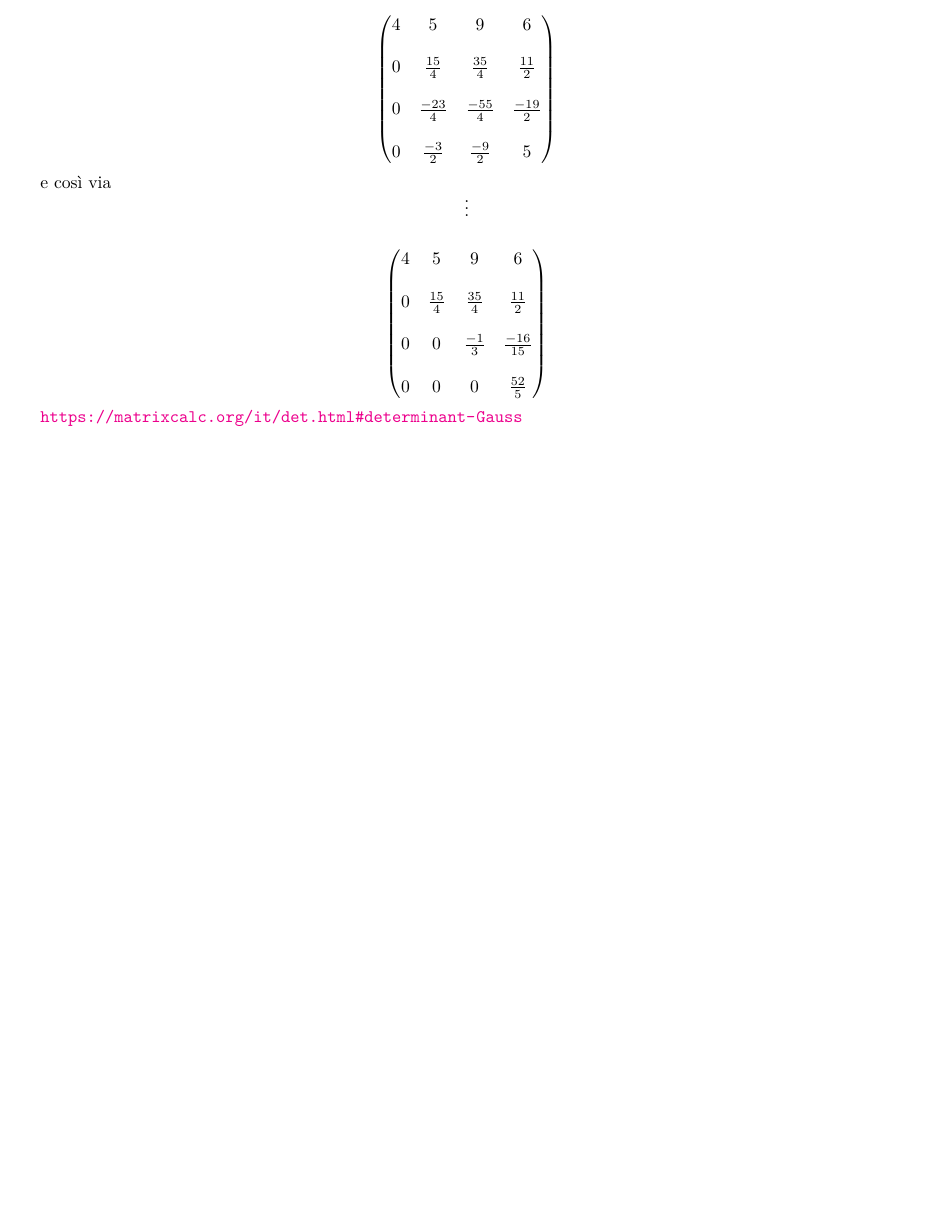
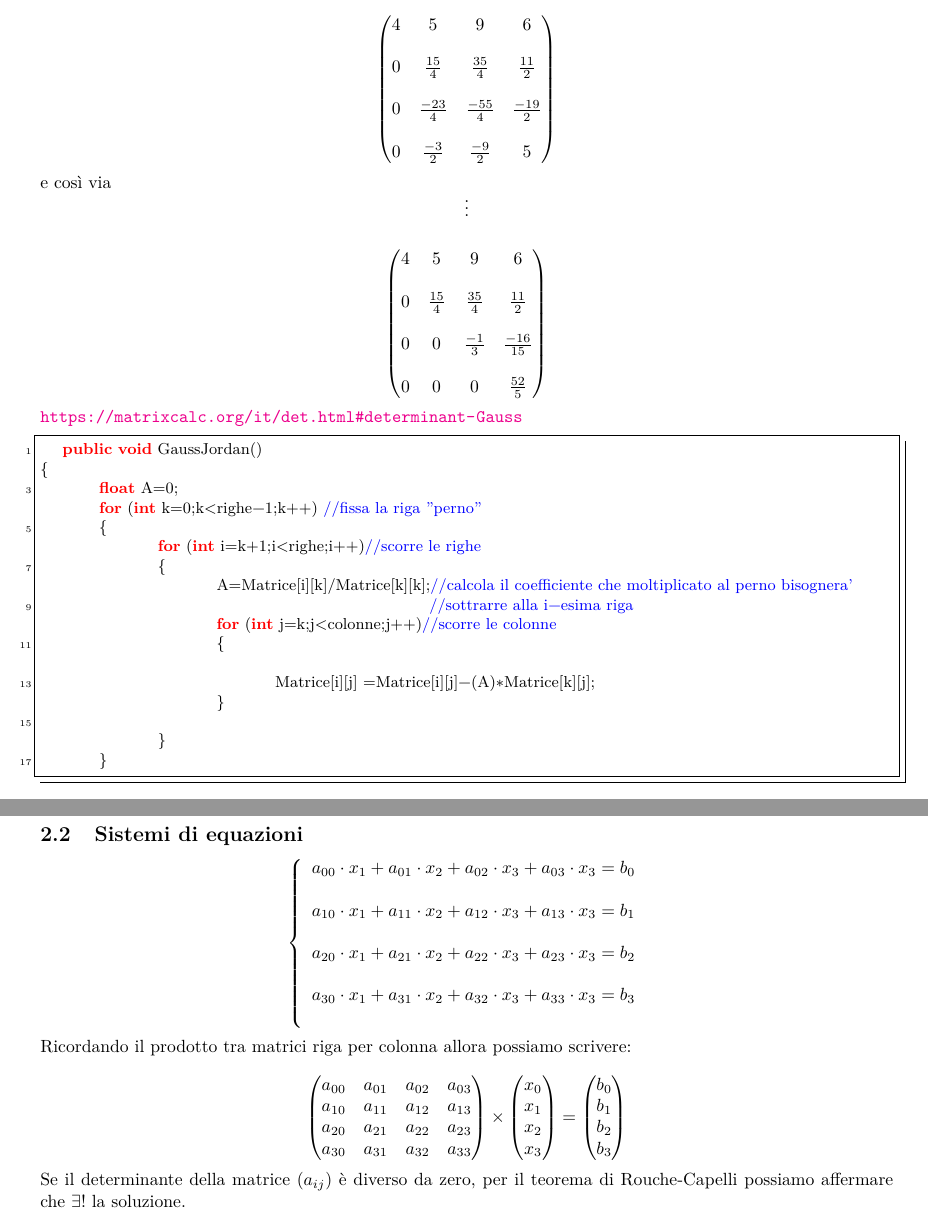
Before and after one commit to salvodasta/Math, a LaTeX document (matriciTrasposte.tex): part of page 3 of 3 before the commit and two parts of pages 3 and 4 of 4 after it, the two joined at a grey line, cut so that both start at the same text, the shorter picture padded with empty space. Compiled offline with pdfLaTeX.

Commit message:
modified:   matriciTrasposte.aux 	modified:   matriciTrasposte.log 	modified:   matriciTrasposte.out 	modified:   matriciTrasposte.pdf 	modified:   matriciTrasposte.synctex.gz 	modified:   matriciTrasposte.tex

```diff
--- a/matriciTrasposte.tex
+++ b/matriciTrasposte.tex
@@ -28,7 +28,7 @@ bookmarks=true,bookmarksnumbered=true,bookmarksopen=true,bookmarksopenlevel=1, b
 
 
 \lstnewenvironment{java}[1][]
-{\lstset{basicstyle=\small\ttfamily, columns=fullflexible,
+{\lstset{basicstyle=\small\sffamily,columns=fullflexible,
 		keywordstyle=\color{red}\bfseries, commentstyle=\color{blue},
 		language=java, basicstyle=\small,
 		numbers=left, numberstyle=\tiny,
@@ -186,6 +186,27 @@ e così via
  \]
 \url{ https://matrixcalc.org/it/det.html#determinant-Gauss}
 
+\begin{java}
+   public void GaussJordan()
+{
+	float A=0;
+	for (int k=0;k<righe-1;k++) //fissa la riga "perno"
+	{
+		for (int i=k+1;i<righe;i++)//scorre le righe
+		{
+			A=Matrice[i][k]/Matrice[k][k];//calcola il coefficiente che moltiplicato al perno bisognera'
+			                             //sottrarre alla i-esima riga
+			for (int j=k;j<colonne;j++)//scorre le colonne
+			{
+
+				Matrice[i][j] =Matrice[i][j]-(A)*Matrice[k][j];
+			}
+
+		}
+	}
+
+\end{java}
+
 %\begin{tikzpicture}
 %https://matrixcalc.org/it/det.html#determinant-Gauss%28%7B%7B4,5,9,6%7D,%7B1,5,11,7%7D,%7B7,3,2,1%7D,%7B2,1,0,8%7D%7D%29\matrix [nodes={minimum size=10pt}]
 %{
@@ -213,4 +234,36 @@ e così via
 %
 %\end{tikzpicture}
 
+\subsection{Sistemi di equazioni}
+\[ \left\{
+\begin{array}{rl}
+a_{00}\cdot x_1+a_{01}\cdot x_2+a_{02}\cdot x_3+a_{03}\cdot x_3=b_0\\\\
+a_{10}\cdot x_1+a_{11}\cdot x_2+a_{12}\cdot x_3+a_{13}\cdot x_3=b_1\\\\
+a_{20}\cdot x_1+a_{21}\cdot x_2+a_{22}\cdot x_3+a_{23}\cdot x_3=b_2\\\\
+a_{30}\cdot x_1+a_{31}\cdot x_2+a_{32}\cdot x_3+a_{33}\cdot x_3=b_3\\\\
+\end{array}
+\right.   \]
+Ricordando il prodotto tra matrici riga per colonna allora possiamo scrivere:
+
+\[\begin{pmatrix}
+a_{0 0}&a_{0 1}&a_{0 2}&a_{0 3}\\
+a_{1 0}&a_{1 1}&a_{1 2}&a_{1 3}\\
+a_{2 0}&a_{2 1}&a_{2 2}&a_{2 3}\\
+a_{3 0}&a_{3 1}&a_{3 2}&a_{3 3}\\
+\end{pmatrix}
+ \times
+ \begin{pmatrix}
+ x_0\\
+ x_1\\
+ x_2\\
+ x_3
+ \end{pmatrix}=
+ \begin{pmatrix}
+b_0\\
+b_1\\
+b_2\\
+b_3
+ \end{pmatrix}
+ \]
+ Se il determinante della matrice $ (a_{ij}) $ è diverso da zero, per il teorema di Rouche-Capelli possiamo affermare che $ \exists ! $ la soluzione.
 \end{document}
```
Also changed, not shown: matriciTrasposte.pdf, matriciTrasposte.tex (8 more changed lines), 4 other files.
